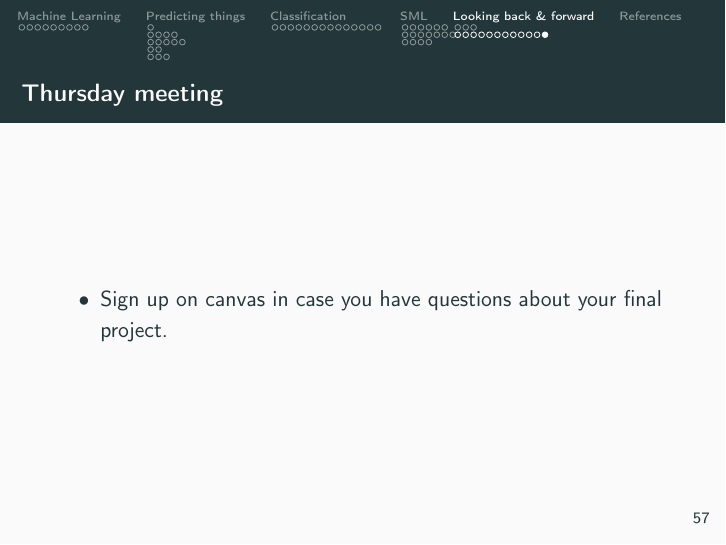
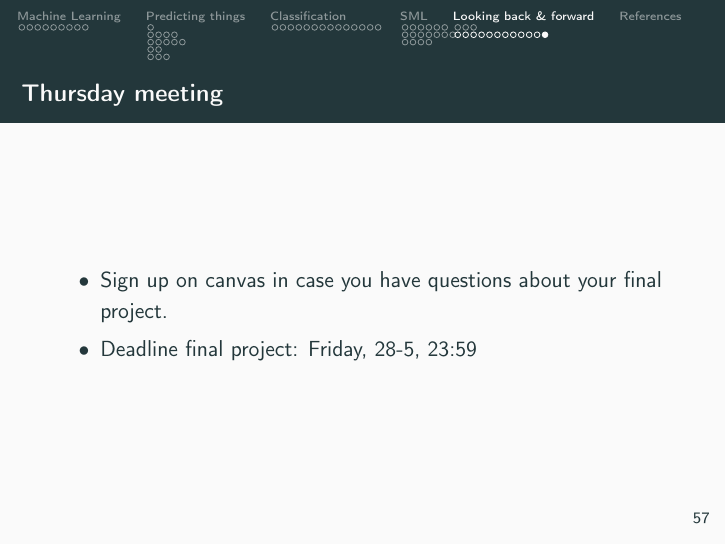
Before and after one commit to Jitzeoomen/bdaca-6ec, LaTeX slides (6ec/week08/lecture8.tex): page 72 of 74. Compiled offline with pdfLaTeX.

Commit message:
wk 8 fix

```diff
--- a/6ec/week08/lecture8.tex
+++ b/6ec/week08/lecture8.tex
@@ -1125,6 +1125,7 @@ Most important: Make sure your program does not fail and loose all data just bec
 \begin{frame}{Thursday meeting}
 \begin{itemize}
 	\item Sign up on canvas in case you have questions about your final project.
+	\item Deadline final project: Friday, 28-5, 23:59
 \end{itemize}
 \end{frame}
 
```
Also changed, not shown: 6ec/week08/lecture8.pdf.
